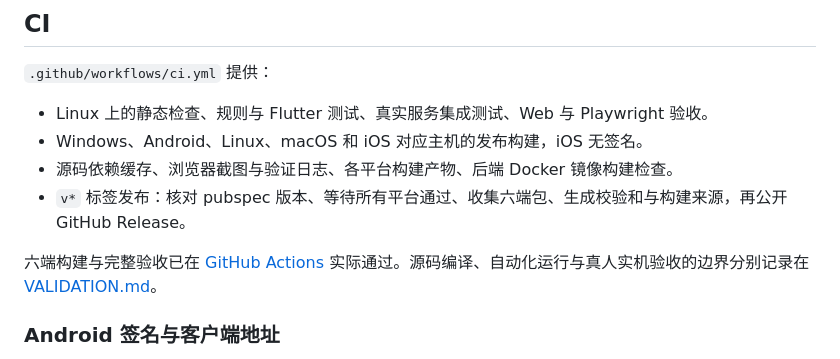
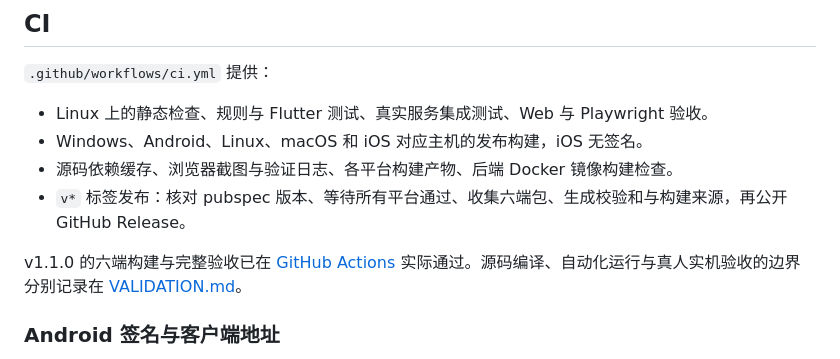
Before and after one commit to xqd922/Gomoku, a Markdown page: docs/DEPLOYMENT.md, the part around the change. Rendered like a GitHub page.

```diff
--- a/docs/DEPLOYMENT.md
+++ b/docs/DEPLOYMENT.md
@@ -110,7 +110,7 @@ docker compose --env-file .env.production -f compose.production.yaml \
 - 源码依赖缓存、浏览器截图与验证日志、各平台构建产物、后端 Docker 镜像构建检查。
 - `v*` 标签发布：核对 pubspec 版本、等待所有平台通过、收集六端包、生成校验和与构建来源，再公开 GitHub Release。
 
-六端构建与完整验收已在 [GitHub Actions](https://github.com/xqd922/Gomoku/actions/runs/34669116772) 实际通过。源码编译、自动化运行与真人实机验收的边界分别记录在 [VALIDATION.md](VALIDATION.md)。
+v1.1.0 的六端构建与完整验收已在 [GitHub Actions](https://github.com/xqd922/Gomoku/actions/runs/34678707537) 实际通过。源码编译、自动化运行与真人实机验收的边界分别记录在 [VALIDATION.md](VALIDATION.md)。
 
 ### Android 签名与客户端地址
 
```
Also changed, not shown: README.md (+2 -2 lines), docs/VALIDATION.md (+15 -0 lines).
